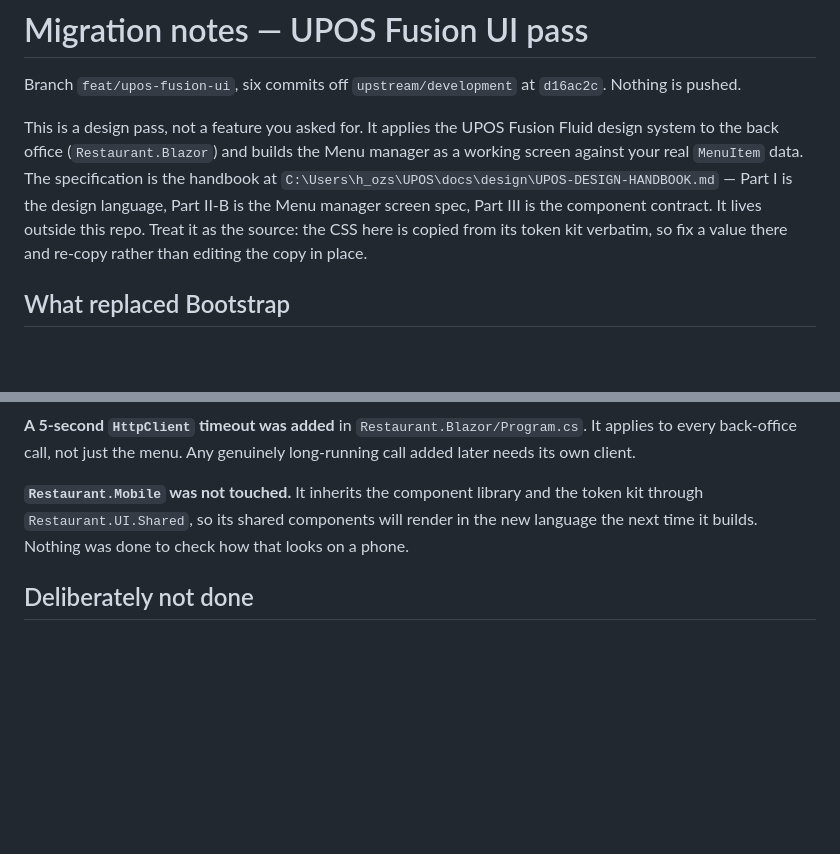
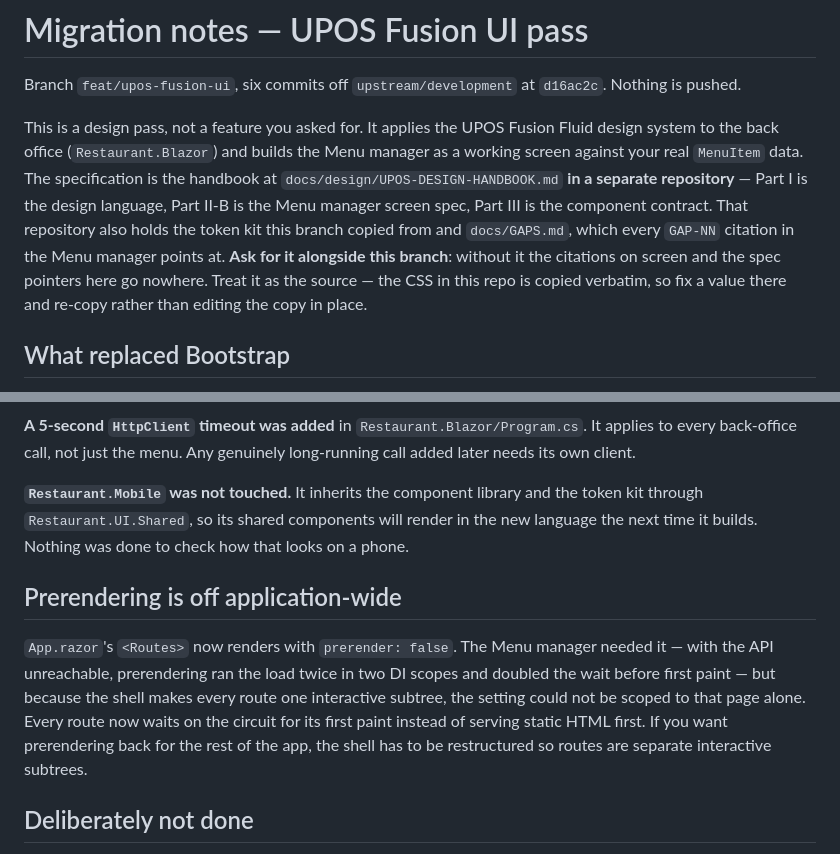
Before and after one commit to tpaing00/POC-Razor-Hospitality, a Markdown page: MIGRATION-NOTES.md, 2 parts joined by grey strips. GitHub-like rendering; blank space fills up the shorter version.

Commit message:
docs: name the handbook as a separate deliverable, and record the app-wide prerender change
Co-Authored-By: Claude Opus 5 <noreply@anthropic.com>

```diff
--- a/MIGRATION-NOTES.md
+++ b/MIGRATION-NOTES.md
@@ -5,10 +5,12 @@ Branch `feat/upos-fusion-ui`, six commits off `upstream/development` at `d16ac2c
 This is a design pass, not a feature you asked for. It applies the UPOS Fusion Fluid design system to the
 back office (`Restaurant.Blazor`) and builds the Menu manager as a working screen against your real
 `MenuItem` data. The specification is the handbook at
-`C:\Users\h_ozs\UPOS\docs\design\UPOS-DESIGN-HANDBOOK.md` — Part I is the design language, Part II-B is the
-Menu manager screen spec, Part III is the component contract. It lives outside this repo. Treat it as the
-source: the CSS here is copied from its token kit verbatim, so fix a value there and re-copy rather than
-editing the copy in place.
+`docs/design/UPOS-DESIGN-HANDBOOK.md` **in a separate repository** — Part I is the design language,
+Part II-B is the Menu manager screen spec, Part III is the component contract. That repository also holds
+the token kit this branch copied from and `docs/GAPS.md`, which every `GAP-NN` citation in the Menu manager
+points at. **Ask for it alongside this branch**: without it the citations on screen and the spec pointers
+here go nowhere. Treat it as the source — the CSS in this repo is copied verbatim, so fix a value there and
+re-copy rather than editing the copy in place.
 
 ## What replaced Bootstrap
 
@@ -73,6 +75,15 @@ back-office call, not just the menu. Any genuinely long-running call added later
 `Restaurant.UI.Shared`, so its shared components will render in the new language the next time it builds.
 Nothing was done to check how that looks on a phone.
 
+## Prerendering is off application-wide
+
+`App.razor`'s `<Routes>` now renders with `prerender: false`. The Menu manager needed it — with the API
+unreachable, prerendering ran the load twice in two DI scopes and doubled the wait before first paint — but
+because the shell makes every route one interactive subtree, the setting could not be scoped to that page
+alone. Every route now waits on the circuit for its first paint instead of serving static HTML first. If you
+want prerendering back for the rest of the app, the shell has to be restructured so routes are separate
+interactive subtrees.
+
 ## Deliberately not done
 
 The Dashboard's KPI figures and daypart chart need aggregation endpoints that do not exist, so the landing
```
